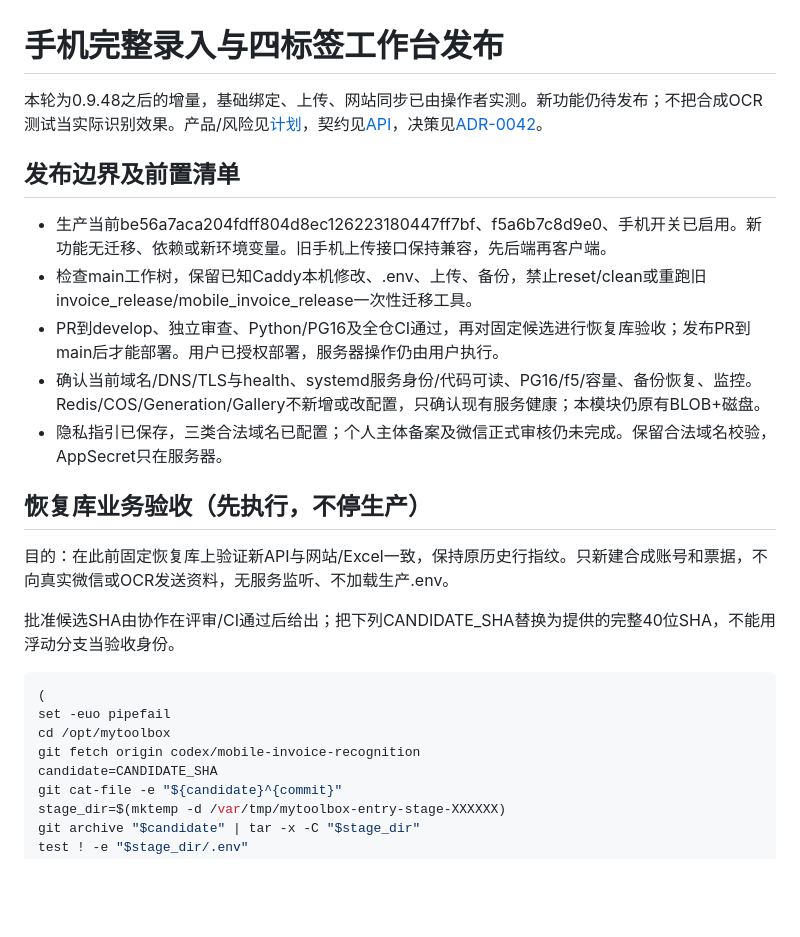
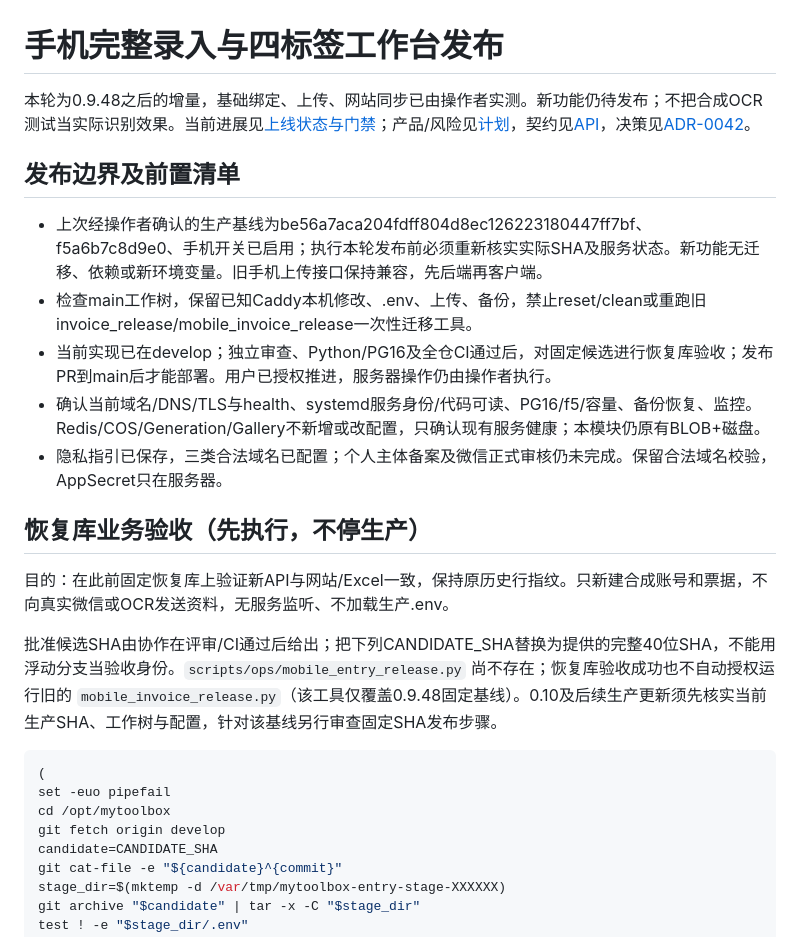
Before and after one commit to shilei2024/my-toolbox, a Markdown page: docs/deployment/mobile-reimbursement-entry-rollout.md, the part around the change. GitHub-like rendering; blank space fills up the shorter version.

Commit message:
docs(mobile): record invoice mini-program launch gates

````diff
--- a/docs/deployment/mobile-reimbursement-entry-rollout.md
+++ b/docs/deployment/mobile-reimbursement-entry-rollout.md
@@ -1,12 +1,12 @@
 # 手机完整录入与四标签工作台发布
 
-本轮为0.9.48之后的增量，基础绑定、上传、网站同步已由操作者实测。新功能仍待发布；不把合成OCR测试当实际识别效果。产品/风险见[计划](../product/mobile-invoice-recognition-plan.md)，契约见[API](../api/wechat-invoice-upload.md)，决策见[ADR-0042](../adr/0042-mobile-reimbursement-entry.md)。
+本轮为0.9.48之后的增量，基础绑定、上传、网站同步已由操作者实测。新功能仍待发布；不把合成OCR测试当实际识别效果。当前进展见[上线状态与门禁](mobile-invoice-launch-status-2026-10-30.md)；产品/风险见[计划](../product/mobile-invoice-recognition-plan.md)，契约见[API](../api/wechat-invoice-upload.md)，决策见[ADR-0042](../adr/0042-mobile-reimbursement-entry.md)。
 
 ## 发布边界及前置清单
 
-- 生产当前be56a7aca204fdff804d8ec126223180447ff7bf、f5a6b7c8d9e0、手机开关已启用。新功能无迁移、依赖或新环境变量。旧手机上传接口保持兼容，先后端再客户端。
+- 上次经操作者确认的生产基线为be56a7aca204fdff804d8ec126223180447ff7bf、f5a6b7c8d9e0、手机开关已启用；执行本轮发布前必须重新核实实际SHA及服务状态。新功能无迁移、依赖或新环境变量。旧手机上传接口保持兼容，先后端再客户端。
 - 检查main工作树，保留已知Caddy本机修改、.env、上传、备份，禁止reset/clean或重跑旧invoice_release/mobile_invoice_release一次性迁移工具。
-- PR到develop、独立审查、Python/PG16及全仓CI通过，再对固定候选进行恢复库验收；发布PR到main后才能部署。用户已授权部署，服务器操作仍由用户执行。
+- 当前实现已在develop；独立审查、Python/PG16及全仓CI通过后，对固定候选进行恢复库验收；发布PR到main后才能部署。用户已授权推进，服务器操作仍由操作者执行。
 - 确认当前域名/DNS/TLS与health、systemd服务身份/代码可读、PG16/f5/容量、备份恢复、监控。Redis/COS/Generation/Gallery不新增或改配置，只确认现有服务健康；本模块仍原有BLOB+磁盘。
 - 隐私指引已保存，三类合法域名已配置；个人主体备案及微信正式审核仍未完成。保留合法域名校验，AppSecret只在服务器。
 
@@ -14,13 +14,13 @@
 
 目的：在此前固定恢复库上验证新API与网站/Excel一致，保持原历史行指纹。只新建合成账号和票据，不向真实微信或OCR发送资料，无服务监听、不加载生产.env。
 
-批准候选SHA由协作在评审/CI通过后给出；把下列CANDIDATE_SHA替换为提供的完整40位SHA，不能用浮动分支当验收身份。
+批准候选SHA由协作在评审/CI通过后给出；把下列CANDIDATE_SHA替换为提供的完整40位SHA，不能用浮动分支当验收身份。`scripts/ops/mobile_entry_release.py` 尚不存在；恢复库验收成功也不自动授权运行旧的 `mobile_invoice_release.py`（该工具仅覆盖0.9.48固定基线）。0.10及后续生产更新须先核实当前生产SHA、工作树与配置，针对该基线另行审查固定SHA发布步骤。
 
 ```bash
 (
 set -euo pipefail
 cd /opt/mytoolbox
-git fetch origin codex/mobile-invoice-recognition
+git fetch origin develop
 candidate=CANDIDATE_SHA
 git cat-file -e "${candidate}^{commit}"
 stage_dir=$(mktemp -d /var/tmp/mytoolbox-entry-stage-XXXXXX)
````
Also changed, not shown: docs/deployment/mobile-invoice-launch-status-2026-10-30.md (added, +29 -0 lines).
